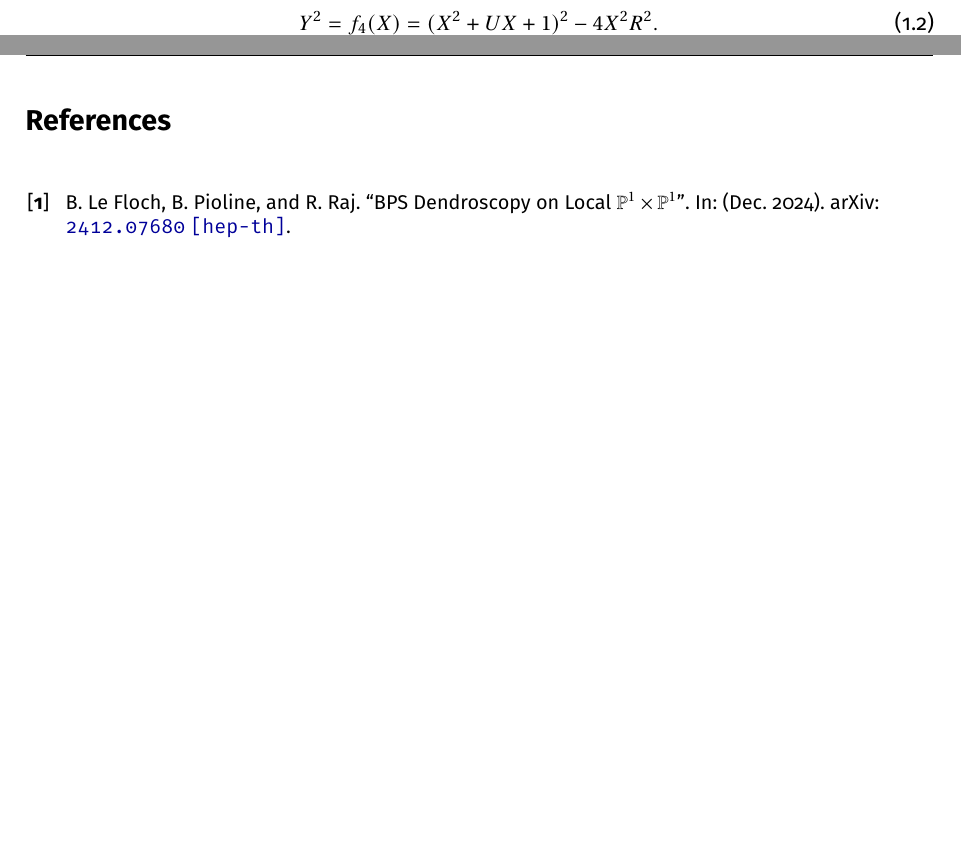
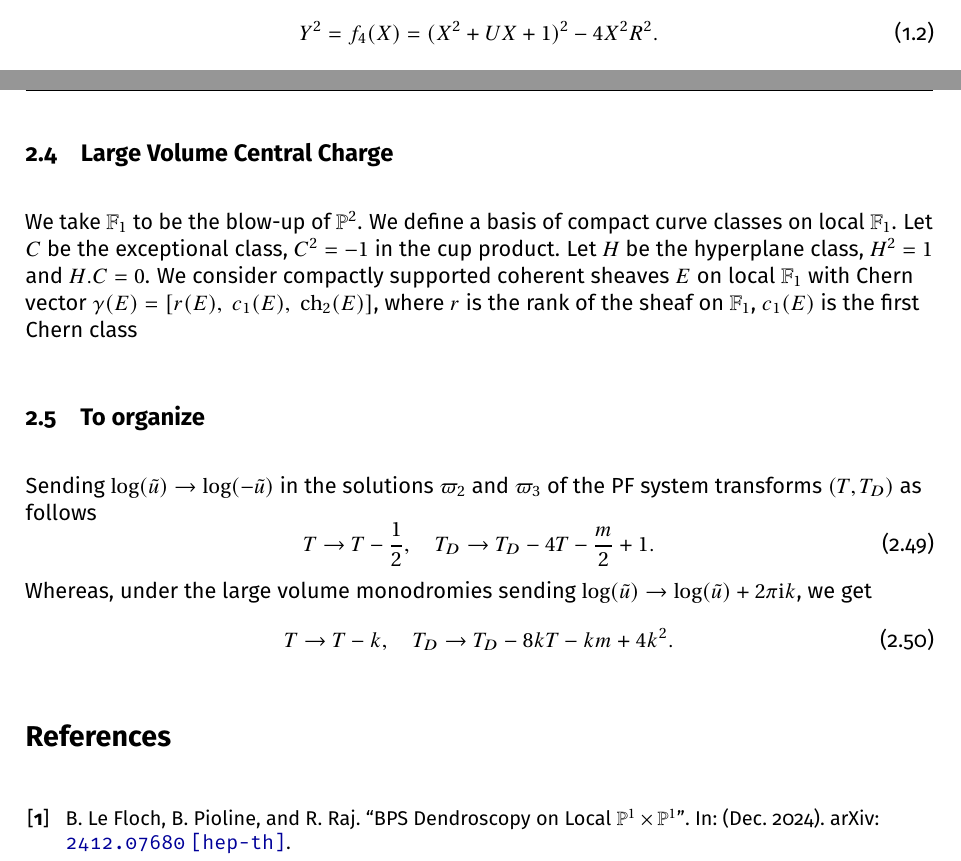
Before and after one commit to rshrj/localf1, a LaTeX paper (main.tex): two parts of pages 1 and 15 of 15 before the commit and two parts of pages 2 and 15 of 15 after it, joined at a grey line, cut so that both start at the same text, the shorter picture padded with empty space. Compiled offline with pdfLaTeX.

Commit message:
[notes] add monodromies
Changes:
1. Add monodromy under log(u) \to log(-u)
2. Add monodromy under log(u) \to log(u) + 2\pi i k
3. Add things to gitignore

```diff
--- a/main.tex
+++ b/main.tex
@@ -828,6 +828,22 @@ giving the explicit expression
 }
 
 
+\subsection{Large Volume Central Charge}
+
+We take $\mathbb{F}_1$ to be the blow-up of $\mathbb{P}^2$. We define a basis of compact curve classes on local $\mathbb{F}_1$. Let $C$ be the exceptional class, $C^2 = -1$ in the cup product. Let $H$ be the hyperplane class, $H^2 = 1$ and $H.C = 0$. We consider compactly supported coherent sheaves $E$ on local $\mathbb{F}_1$ with Chern vector $\gamma(E) = [r(E), \ c_1(E), \ \mathrm{ch}_2(E)]$, where $r$ is the rank of the sheaf on $\mathbb{F}_1$, $c_1(E)$ is the first Chern class
+
+
+\subsection{To organize}
+
+Sending $\log(\tilde{u}) \to \log(-\tilde{u})$ in the solutions $\varpi_2$ and $\varpi_3$ of the PF system transforms $(T, T_D)$ as follows
+\begin{equation}
+  T \to T - \frac{1}{2}, \quad T_D \to T_D - 4T -\frac{m}{2}+1.
+\end{equation}
+Whereas, under the large volume monodromies sending $\log(\tilde{u}) \to \log(\tilde{u})+ 2 \pi \ii k$, we get
+\begin{equation}
+  T \to T - k, \quad T_D \to T_D - 8 k T - k m + 4 k^2.
+\end{equation}
+
 
 \printbibliography[title={References}]
 
```
Also changed, not shown: 1 other file.
